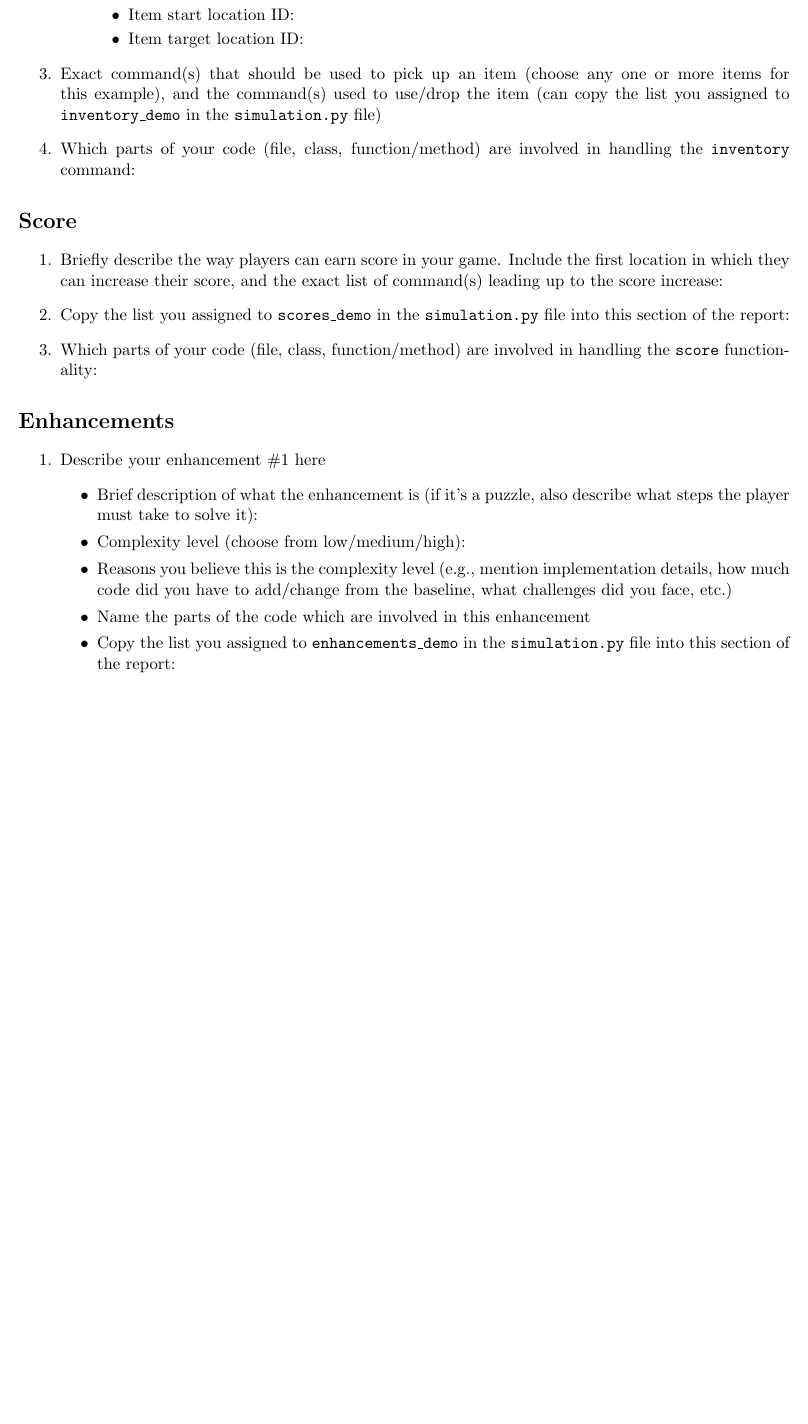
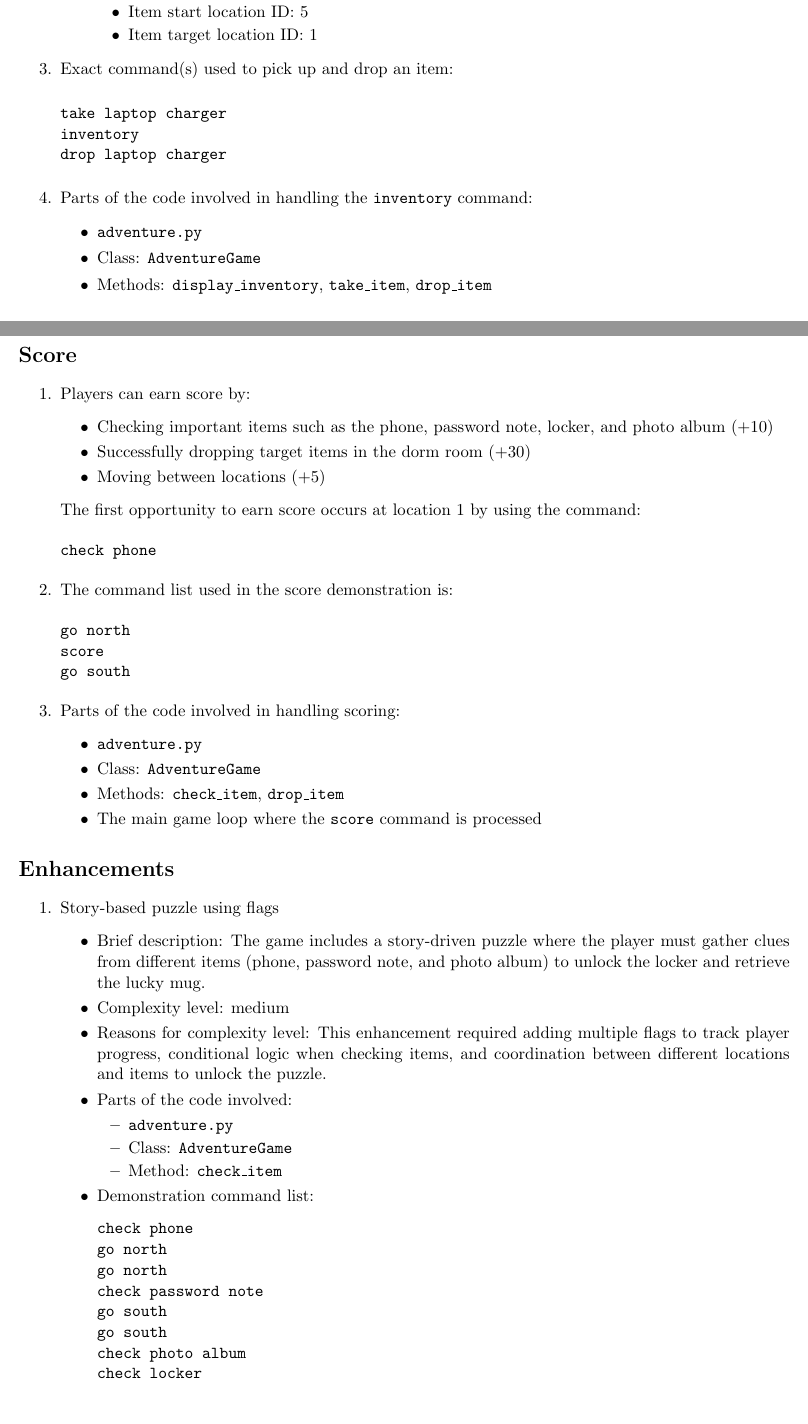
Before and after one commit to OscarZhang-735/CSC111-Winter-2026-Project-1, a LaTeX document (project1/report.tex): part of page 2 of 2 before the commit and two parts of pages 2 and 3 of 3 after it, the two joined at a grey line, cut so that both start at the same text, the shorter picture padded with empty space. Compiled offline with pdfLaTeX.

Commit message:
Ver 2 STB

```diff
--- a/project1/report.tex
+++ b/project1/report.tex
@@ -30,0 +36 @@ List of commands:
+take laptop charger
@@ -30,0 +44,4 @@ List of commands:
+check password note
+go south
+go south
+check photo album
@@ -30,0 +53 @@ List of commands:
+drop laptop charger
@@ -61,37 +104,96 @@ Which parts of your code are involved in this functionality:
     \begin{itemize}
-    \item Item name:
-    \item Item start location ID:
-    \item Item target location ID:
+        \item Item name: lucky mug
+        \item Item start location ID: 5
+        \item Item target location ID: 1
     \end{itemize}
-    % Copy-paste the above if you have more items, to list ALL items
 \end{enumerate}
 
-    \item Exact command(s) that should be used to pick up an item (choose any one or more items for this example), and the command(s) used to use/drop the item (can copy the list you assigned to \texttt{inventory\_demo} in the \texttt{simulation.py} file)
-    \item Which parts of your code (file, class, function/method) are involved in handling the \texttt{inventory} command:
+\item Exact command(s) used to pick up and drop an item:
+
+\begin{verbatim}
+take laptop charger
+inventory
+drop laptop charger
+\end{verbatim}
+
+\item Parts of the code involved in handling the \texttt{inventory} command:
+\begin{itemize}
+    \item \texttt{adventure.py}
+    \item Class: \texttt{AdventureGame}
+    \item Methods: \texttt{display\_inventory}, \texttt{take\_item}, \texttt{drop\_item}
+\end{itemize}
 \end{enumerate}
 
+
 \section*{Score}
+
 \begin{enumerate}
+\item Players can earn score by:
+\begin{itemize}
+    \item Checking important items such as the phone, password note, locker, and photo album (+10)
+    \item Successfully dropping target items in the dorm room (+30)
+    \item Moving between locations (+5)
+\end{itemize}
 
-    \item Briefly describe the way players can earn score in your game. Include the first location in which they can increase their score, and the exact list of command(s) leading up to the score increase:
+The first opportunity to earn score occurs at location 1 by using the command:
 
+\begin{verbatim}
+check phone
+\end{verbatim}
 
-    \item Copy the list you assigned to \texttt{scores\_demo} in the \texttt{simulation.py} file into this section of the report:
+\item The command list used in the score demonstration is:
 
+\begin{verbatim}
+go north
+score
+go south
+\end{verbatim}
 
-    \item Which parts of your code (file, class, function/method) are involved in handling the \texttt{score} functionality:
+\item Parts of the code involved in handling scoring:
+\begin{itemize}
+    \item \texttt{adventure.py}
+    \item Class: \texttt{AdventureGame}
+    \item Methods: \texttt{check\_item}, \texttt{drop\_item}
+    \item The main game loop where the \texttt{score} command is processed
+\end{itemize}
 \end{enumerate}
 
 \section*{Enhancements}
+
 \begin{enumerate}
-    \item Describe your enhancement \#1 here
+\item Story-based puzzle using flags
+\begin{itemize}
+    \item Brief description:
+    The game includes a story-driven puzzle where the player must gather clues from different items (phone, password note, and photo album) to unlock the locker and retrieve the lucky mug.
+
+    \item Complexity level: medium
+
+    \item Reasons for complexity level:
+    This enhancement required adding multiple flags to track player progress, conditional logic when checking items, and coordination between different locations and items to unlock the puzzle.
+
+    \item Parts of the code involved:
     \begin{itemize}
-        \item Brief description of what the enhancement is (if it's a puzzle, also describe what steps the player must take to solve it):
-        \item Complexity level (choose from low/medium/high):
-        \item Reasons you believe this is the complexity level (e.g., mention implementation details, how much code did you have to add/change from the baseline, what challenges did you face, etc.)
-        \item Name the parts of the code which are involved in this enhancement
-        \item Copy the list you assigned to \texttt{enhancements\_demo} in the \texttt{simulation.py} file into this section of the report:
+        \item \texttt{adventure.py}
+        \item Class: \texttt{AdventureGame}
+        \item Method: \texttt{check\_item}
     \end{itemize}
+
+    \item Demonstration command list:
+
+\begin{verbatim}
+check phone
+go north
+go north
+check password note
+go south
+go south
+check photo album
+check locker
+\end{verbatim}
+
+\end{itemize}
+\end{enumerate}
+
 
     % Uncomment below section if you have more enhancements; copy-paste as needed
     %\item Describe your enhancement here
```
Also changed, not shown: project1/report.tex (73 more changed lines), 5 other files.
